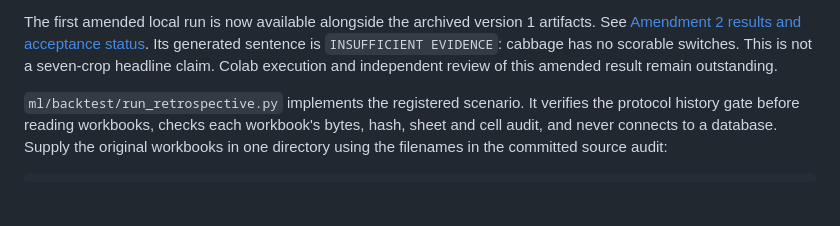
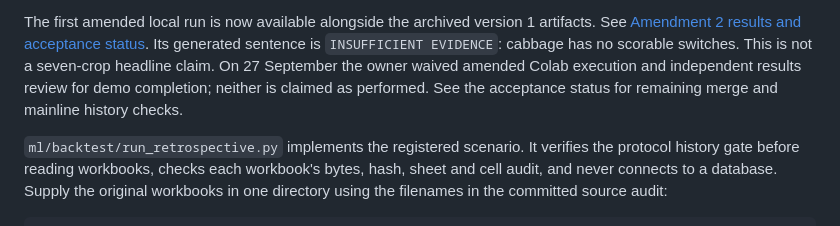
Before and after one commit to ctrl-alt-elite-za/Farmable, a Markdown page: ml/README.md, the part around the change. Drawn GitHub-style; blank space fills up the shorter version.

Commit message:
docs(ml): record owner-approved issue 20 demo acceptance waiver

```diff
--- a/ml/README.md
+++ b/ml/README.md
@@ -126,8 +126,10 @@ derived report and sentence, price artifact and manifest hashes.
 The first amended local run is now available alongside the archived version 1
 artifacts. See [Amendment 2 results and acceptance status](SEVEN_DEFAULT_RESULTS_REVIEW.md).
 Its generated sentence is `INSUFFICIENT EVIDENCE`: cabbage has no scorable
-switches. This is not a seven-crop headline claim. Colab execution and independent
-review of this amended result remain outstanding.
+switches. This is not a seven-crop headline claim. On 27 September the owner
+waived amended Colab execution and independent results review for demo completion;
+neither is claimed as performed. See the acceptance status for remaining merge
+and mainline history checks.
 
 `ml/backtest/run_retrospective.py` implements the registered scenario. It verifies
 the protocol history gate before reading workbooks, checks each workbook's bytes,
```
Also changed, not shown: ml/ACCEPTANCE.md (+13 -4 lines), ml/SEVEN_DEFAULT_RESULTS_REVIEW.md (+21 -10 lines).
